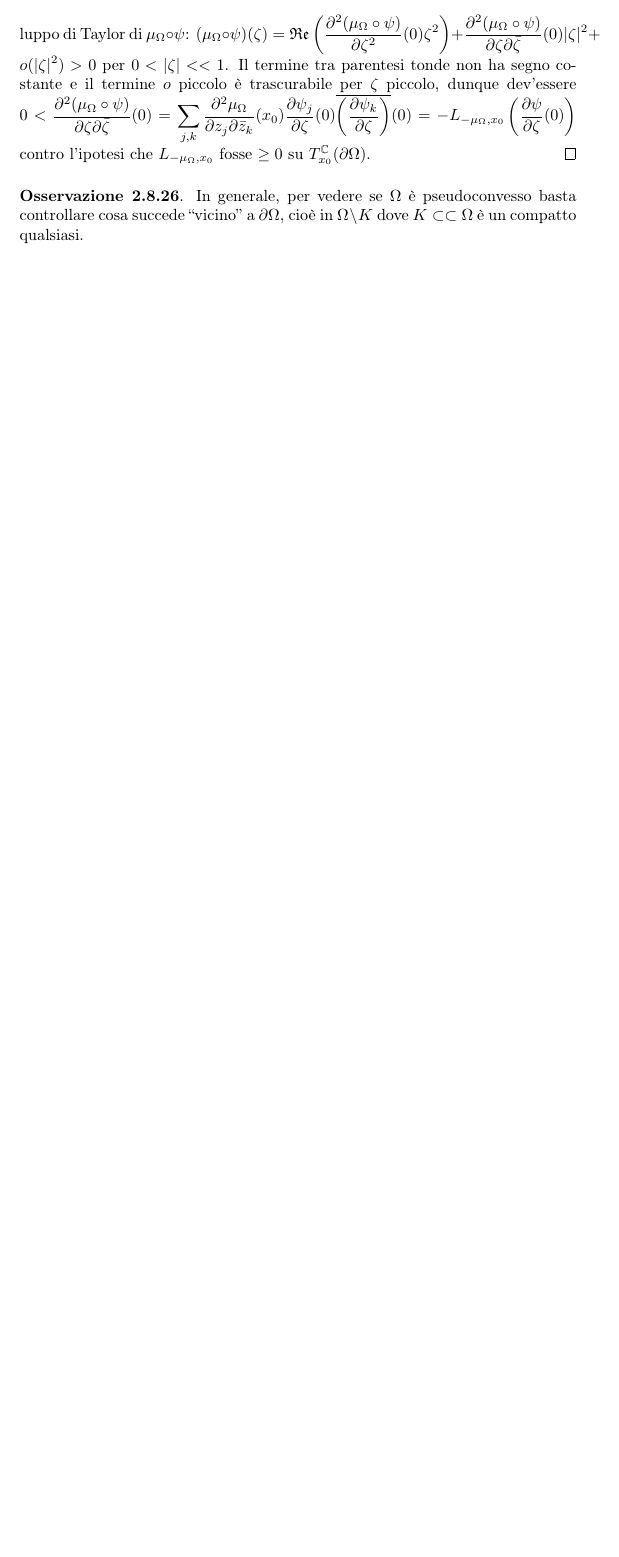
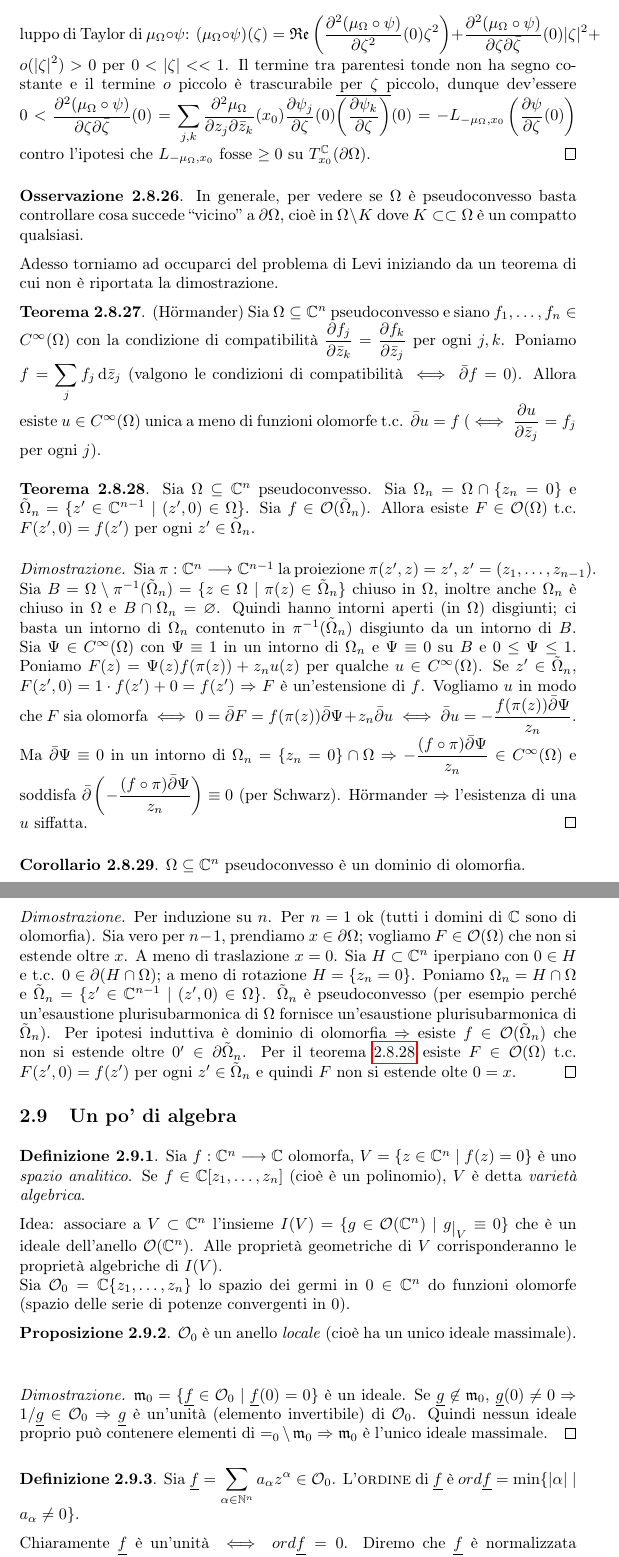
Before and after one commit to Marcov999/TemplateTesto, a LaTeX document (main.tex, which reads secs/algebra.tex, secs/psh.tex): part of page 68 of 68 before the commit and two parts of pages 68 and 69 of 70 after it, the two joined at a grey line, cut so that both start at the same text, the shorter picture padded with empty space. Compiled offline with pdfLaTeX.

Commit message:
ci siamo quasi

```diff
--- a/main.tex
+++ b/main.tex
@@ -78,4 +78,7 @@
 \subsection{Funzioni plurisubarmoniche e domini pseudoconvessi}
 \input{secs/psh.tex}
 
+\subsection{Un po' di algebra}
+\input{secs/algebra.tex}
+
 \end{document}
--- /dev/null
+++ b/secs/algebra.tex
@@ -0,0 +1,22 @@
+\begin{defn}
+  Sia $f:\mathbb{C}^n \longrightarrow \mathbb{C}$ olomorfa, $V=\{z \in \mathbb{C}^n \mid f(z)=0\}$ è uno \textit{spazio analitico}. Se $f \in \mathbb{C}[z_1,\dots,z_n]$ (cioè è un polinomio), $V$ è detta \textit{varietà algebrica}.
+\end{defn}
+
+Idea: associare a $V \subset \mathbb{C}^n$ l'insieme $I(V)=\{g \in \mathcal{O}(\mathbb{C}^n) \mid g\restrict{V} \equiv 0\}$ che è un ideale dell'anello $\mathcal{O}(\mathbb{C}^n)$. Alle proprietà geometriche di $V$ corrisponderanno le proprietà algebriche di $I(V)$.
+
+Sia $\mathcal{O}_0=\mathbb{C}\{z_1,\dots,z_n\}$ lo spazio dei germi in $0 \in \mathbb{C}^n$ do funzioni olomorfe (spazio delle serie di potenze convergenti in $0$).
+
+\begin{prop}
+  $\mathcal{O}_0$ è un anello \textit{locale} (cioè ha un unico ideale massimale).
+\end{prop}
+
+\begin{proof}
+  $\mathfrak{m}_0=\{\underline{f} \in \mathcal{O}_0 \mid \underline{f}(0)=0\}$ è un ideale.
+  Se $\underline{g} \not\in \mathfrak{m}_0$, $\underline{g}(0)\not=0 \implies 1/\underline{g} \in \mathcal{O}_0 \implies \underline{g}$ è un'unità (elemento invertibile) di $\mathcal{O}_0$. Quindi nessun ideale proprio può contenere elementi di $\mathcal{=}_0\setminus\mathfrak{m}_0$ $\implies$ $\mathfrak{m}_0$ è l'unico ideale massimale.
+\end{proof}
+
+\begin{defn}
+  Sia $\displaystyle \underline{f}=\sum_{\alpha \in \mathbb{N}^n} a_{\alpha}z^{\alpha} \in \mathcal{O}_0$. L'\textsc{ordine} di $\underline{f}$ è $ord{\underline{f}}=\min\{|\alpha| \mid a_{\alpha}\not=0\}$.
+\end{defn}
+
+Chiaramente $\underline{f}$ è un'unità $\iff$ $ord{\underline{f}}=0$. Diremo che $\underline{f}$ è normalizzata (rispetto a $z_n$) se $a_{(0,\dots,0,ord{\underline{f}})}=1$, cioè se $\displaystyle \underline{f}=\sum_{|\alpha|=ord{\underline{f}}}a_{\alpha}z^{\alpha}+O(|\|z\|^{ord{\underline{f}}+1})=z_n^{ord{\underline{f}}}+O(z_1,\dots,z_{n-1})+O(|\|z\|^{ord{\underline{f}}+1})$.
--- a/secs/psh.tex
+++ b/secs/psh.tex
@@ -209,3 +209,34 @@ Il corollario \ref{domolo->pscvx} spiega l'importanza dei domini pseudoconvessi
 \begin{oss}
   In generale, per vedere se $\Omega$ è pseudoconvesso basta controllare cosa succede ``vicino'' a $\partial\Omega$, cioè in $\Omega \setminus K$ dove $K \subset\subset \Omega$ è un compatto qualsiasi.
 \end{oss}
+
+Adesso torniamo ad occuparci del problema di Levi iniziando da un teorema di cui non è riportata la dimostrazione.
+
+\begin{thm}
+  (Hörmander) Sia $\Omega \subseteq \mathbb{C}^n$ pseudoconvesso e siano $f_1,\dots,f_n \in C^{\infty}(\Omega)$ con la condizione di compatibilità $\dfrac{\partial f_j}{\partial\bar{z}_k}=\dfrac{\partial f_k}{\partial\bar{z}_j}$ per ogni $j,k$. Poniamo $\displaystyle f=\sum_j f_j\diff\bar{z}_j$ (valgono le condizioni di compatibilità $\iff$ $\bar{\partial}f=0$).
+  Allora esiste $u \in C^{\infty}(\Omega)$ unica a meno di funzioni olomorfe t.c. $\bar{\partial}u=f$ ($\iff$ $\dfrac{\partial u}{\partial\bar{z}_j}=f_j$ per ogni $j$).
+\end{thm}
+
+\begin{thm} \label{hormanderino}
+  Sia $\Omega \subseteq \mathbb{C}^n$ pseudoconvesso. Sia $\Omega_n=\Omega \cap \{z_n=0\}$ e $\tilde{\Omega}_n=\{z' \in \mathbb{C}^{n-1} \mid (z',0) \in \Omega\}$. Sia $f \in \mathcal{O}(\tilde{\Omega}_n)$.
+  Allora esiste $F \in \mathcal{O}(\Omega)$ t.c. $F(z',0)=f(z')$ per ogni $z' \in \tilde{\Omega}_n$.
+\end{thm}
+
+\begin{proof}
+  Sia $\pi:\mathbb{C}^n \longrightarrow \mathbb{C}^{n-1}$ la proiezione $\pi(z',z)=z'$, $z'=(z_1,\dots,z_{n-1})$. Sia $B=\Omega\setminus \pi^{-1}(\tilde{\Omega}_n)=\{z \in \Omega \mid \pi(z) \in \tilde{\Omega}_n\}$ chiuso in $\Omega$, inoltre anche $\Omega_n$ è chiuso in $\Omega$ e $B\cap\Omega_n=\emptyset$.
+  Quindi hanno intorni aperti (in $\Omega$) disgiunti; ci basta un intorno di $\Omega_n$ contenuto in $\pi^{-1}(\tilde{\Omega}_n)$ disgiunto da un intorno di $B$. Sia $\Psi \in C^{\infty}(\Omega)$ con $\Psi \equiv 1$ in un intorno di $\Omega_n$ e $\Psi \equiv 0$ su $B$ e $0 \le \Psi \le 1$.
+  Poniamo $F(z)=\Psi(z)f(\pi(z))+z_nu(z)$ per qualche $u \in C^{\infty}(\Omega)$. Se $z' \in \tilde{\Omega}_n$, $F(z',0)=1\cdot f(z')+0=f(z')$ $\implies$ $F$ è un'estensione di $f$.
+  Vogliamo $u$ in modo che $F$ sia olomorfa $\iff 0=\bar{\partial}F=f(\pi(z))\bar{\partial}\Psi+z_n\bar{\partial}u \iff \bar{\partial}u=-\dfrac{f(\pi(z))\bar{\partial}\Psi}{z_n}$.
+  Ma $\bar{\partial}\Psi \equiv 0$ in un intorno di $\Omega_n=\{z_n=0\} \cap \Omega \implies -\dfrac{(f\circ\pi)\bar{\partial}\Psi}{z_n} \in C^{\infty}(\Omega)$ e soddisfa $\bar{\partial}\left(-\dfrac{(f\circ\pi)\bar{\partial}\Psi}{z_n}\right) \equiv 0$ (per Schwarz).
+  Hörmander $\implies$ l'esistenza di una $u$ siffatta.
+\end{proof}
+
+\begin{cor}
+  $\Omega \subseteq \mathbb{C}^n$ pseudoconvesso è un dominio di olomorfia.
+\end{cor}
+
+\begin{proof}
+  Per induzione su $n$. Per $n=1$ ok (tutti i domini di $\mathbb{C}$ sono di olomorfia). Sia vero per $n-1$, prendiamo $x \in \partial\Omega$; vogliamo $F \in \mathcal{O}(\Omega)$ che non si estende oltre $x$. A meno di traslazione $x=0$. Sia $H \subset \mathbb{C}^n$ iperpiano con $0 \in H$ e t.c. $0 \in \partial(H\cap\Omega)$; a meno di rotazione $H=\{z_n=0\}$.
+  Poniamo $\Omega_n=H\cap\Omega$ e $\tilde{\Omega}_n=\{z' \in \mathbb{C}^{n-1} \mid (z',0) \in \Omega\}$. $\tilde{\Omega}_n$ è pseudoconvesso (per esempio perché un'esaustione plurisubarmonica di $\Omega$ fornisce un'esaustione plurisubarmonica di $\tilde{\Omega}_n$). Per ipotesi induttiva è dominio di olomorfia $\implies$ esiste $f \in \mathcal{O}(\tilde{\Omega}_n)$ che non si estende oltre $0' \in \partial\tilde{\Omega}_n$.
+  Per il teorema \ref{hormanderino} esiste $F \in \mathcal{O}(\Omega)$ t.c. $F(z',0)=f(z')$ per ogni $z' \in \tilde{\Omega}_n$ e quindi $F$ non si estende olte $0=x$.
+\end{proof}
```
Also changed, not shown: ECA.pdf, secs/algebra.tex (16 more changed lines).
